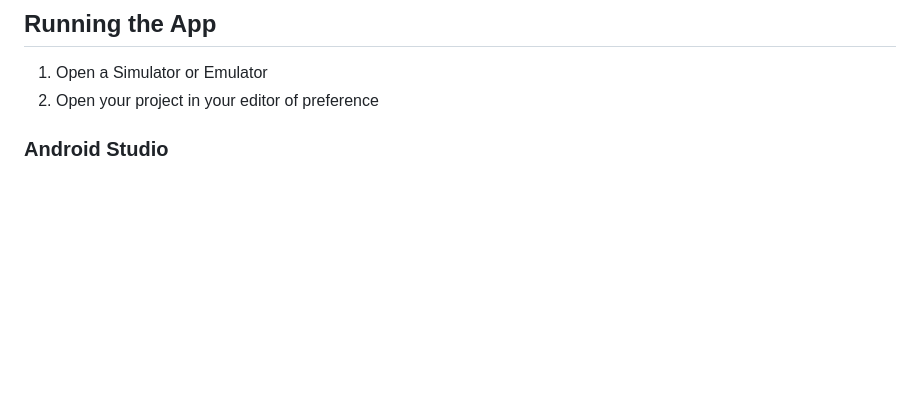
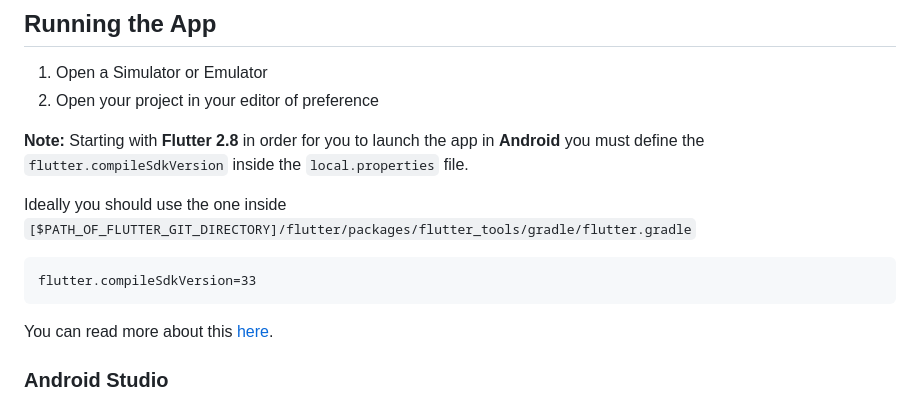
Before and after one commit to rootstrap/flutter-base, a Markdown page: README.md, the part around the change. Drawn GitHub-style; blank space fills up the shorter version.

Commit message:
add missing information on how to launch the app in Android (#62)

````diff
--- a/README.md
+++ b/README.md
@@ -36,6 +36,16 @@ This template comes with:
 
 1. Open a Simulator or Emulator
 2. Open your project in your editor of preference
+
+**Note:** Starting with **Flutter 2.8** in order for you to launch the app in **Android** you must define the `flutter.compileSdkVersion` inside the `local.properties` file.
+
+Ideally you should use the one inside `[$PATH_OF_FLUTTER_GIT_DIRECTORY]/flutter/packages/flutter_tools/gradle/flutter.gradle`
+
+```text
+flutter.compileSdkVersion=33
+```
+
+You can read more about this [here](https://docs.page/bizz84/complete-flutter-course/faq/android-build-gradle-issues).
 
 ### Android Studio
 
````
